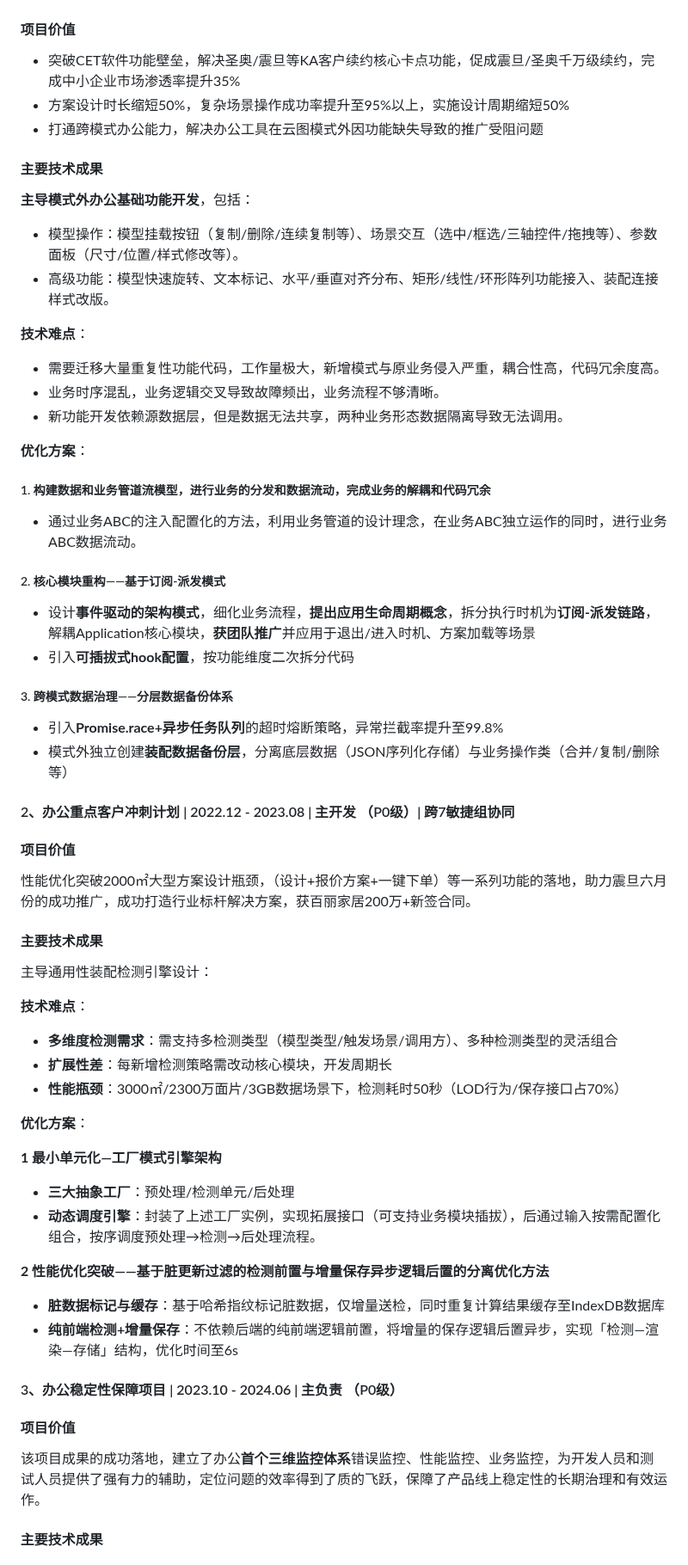
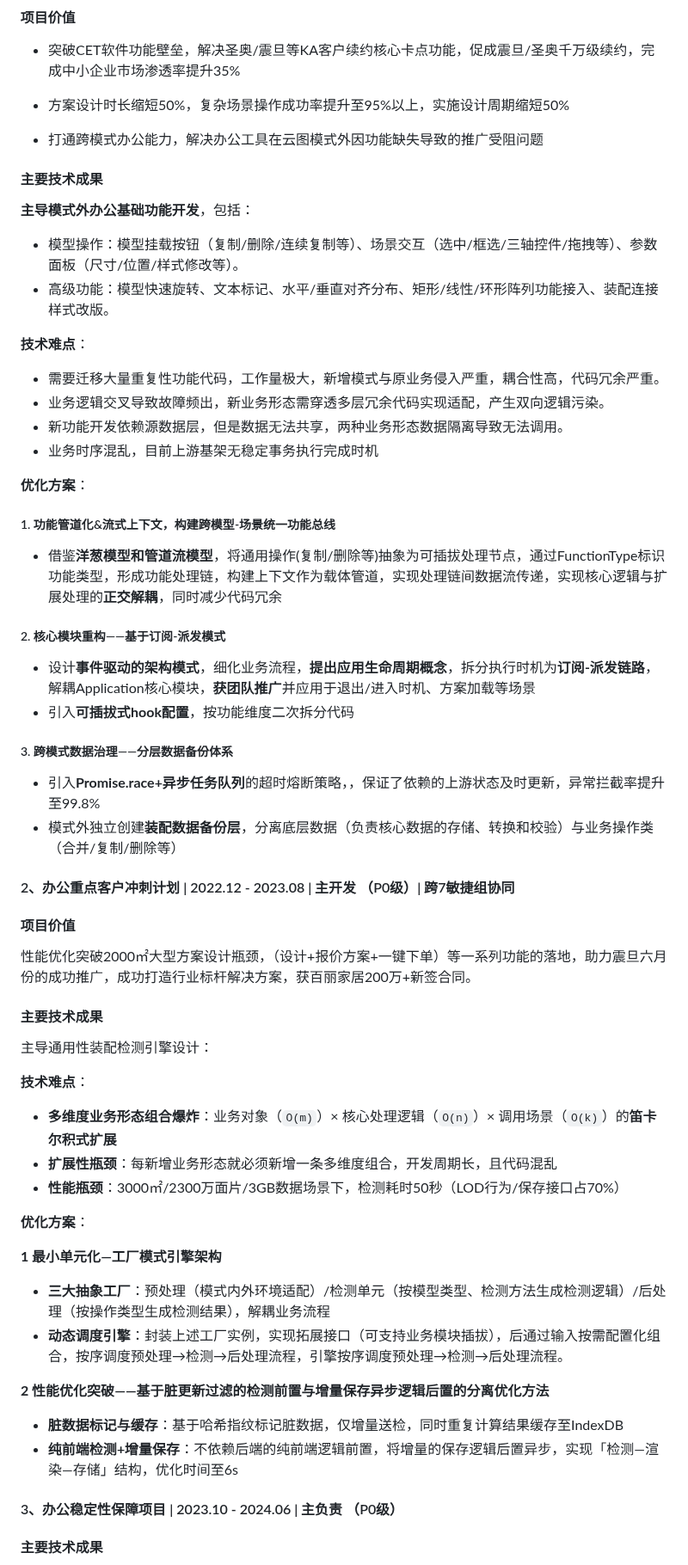
Before and after one commit to guoxiangguoxiang/guoxiangguoxiang.github.io, a Markdown page: README.md, the part around one of its changes. Shown at 86% size. GitHub-like rendering.

```diff
--- a/README.md
+++ b/README.md
@@ -43,6 +43,7 @@
 
 - 突破CET软件功能壁垒，解决圣奥/震旦等KA客户续约核心卡点功能，促成震旦/圣奥千万级续约，完成中小企业市场渗透率提升35%
 - 方案设计时长缩短50%，复杂场景操作成功率提升至95%以上，实施设计周期缩短50%
+
 - 打通跨模式办公能力，解决办公工具在云图模式外因功能缺失导致的推广受阻问题
 
 #### 主要技术成果
@@ -54,15 +55,16 @@
 
 **技术难点**：
 
-- 需要迁移大量重复性功能代码，工作量极大，新增模式与原业务侵入严重，耦合性高，代码冗余度高。
-- 业务时序混乱，业务逻辑交叉导致故障频出，业务流程不够清晰。
+- 需要迁移大量重复性功能代码，工作量极大，新增模式与原业务侵入严重，耦合性高，代码冗余严重。
+- 业务逻辑交叉导致故障频出，新业务形态需穿透多层冗余代码实现适配，产生双向逻辑污染。
 - 新功能开发依赖源数据层，但是数据无法共享，两种业务形态数据隔离导致无法调用。
+- 业务时序混乱，目前上游基架无稳定事务执行完成时机
 
 **优化方案**：
 
-##### 1. 构建数据和业务管道流模型，进行业务的分发和数据流动，完成业务的解耦和代码冗余
+##### 1. 功能管道化&流式上下文，构建跨模型-场景统一功能总线
 
-- 通过业务ABC的注入配置化的方法，利用业务管道的设计理念，在业务ABC独立运作的同时，进行业务ABC数据流动。
+- 借鉴**洋葱模型和管道流模型**，将通用操作(复制/删除等)抽象为可插拔处理节点，通过FunctionType标识功能类型，形成功能处理链，构建上下文作为载体管道，实现处理链间数据流传递，实现核心逻辑与扩展处理的**正交解耦**，同时减少代码冗余
 
 ##### 2. 核心模块重构——基于订阅-派发模式
 
@@ -71,8 +73,8 @@
 
 ##### 3. 跨模式数据治理——分层数据备份体系
 
-- 引入**Promise.race+异步任务队列**的超时熔断策略，异常拦截率提升至99.8%
-- 模式外独立创建**装配数据备份层**，分离底层数据（JSON序列化存储）与业务操作类（合并/复制/删除等）
+- 引入**Promise.race+异步任务队列**的超时熔断策略，，保证了依赖的上游状态及时更新，异常拦截率提升至99.8%
+- 模式外独立创建**装配数据备份层**，分离底层数据（负责核心数据的存储、转换和校验）与业务操作类（合并/复制/删除等）
 
 #### 2、办公重点客户冲刺计划 | 2022.12 - 2023.08 | 主开发 （P0级）| 跨7敏捷组协同
 
@@ -86,27 +88,23 @@
 
 **技术难点**：
 
-- **多维度检测需求**：需支持多检测类型（模型类型/触发场景/调用方）、多种检测类型的灵活组合
-- **扩展性差**：每新增检测策略需改动核心模块，开发周期长
+- **多维度业务形态组合爆炸**：业务对象（`O(m)`）× 核心处理逻辑（`O(n)`）× 调用场景（`O(k)`）的**笛卡尔积式扩展**
+- **扩展性瓶颈**：每新增业务形态就必须新增一条多维度组合，开发周期长，且代码混乱
 - **性能瓶颈**：3000㎡/2300万面片/3GB数据场景下，检测耗时50秒（LOD行为/保存接口占70%）
 
 **优化方案**：
 
 **1 最小单元化—工厂模式引擎架构**
 
-- **三大抽象工厂**：预处理/检测单元/后处理
-- **动态调度引擎**：封装了上述工厂实例，实现拓展接口（可支持业务模块插拔），后通过输入按需配置化组合，按序调度预处理→检测→后处理流程。
+- **三大抽象工厂**：预处理（模式内外环境适配）/检测单元（按模型类型、检测方法生成检测逻辑）/后处理（按操作类型生成检测结果），解耦业务流程
+- **动态调度引擎**：封装上述工厂实例，实现拓展接口（可支持业务模块插拔），后通过输入按需配置化组合，按序调度预处理→检测→后处理流程，引擎按序调度预处理→检测→后处理流程。
 
 **2 性能优化突破——基于脏更新过滤的检测前置与增量保存异步逻辑后置的分离优化方法**
 
-- **脏数据标记与缓存**：基于哈希指纹标记脏数据，仅增量送检，同时重复计算结果缓存至IndexDB数据库
+- **脏数据标记与缓存**：基于哈希指纹标记脏数据，仅增量送检，同时重复计算结果缓存至IndexDB
 - **纯前端检测+增量保存**：不依赖后端的纯前端逻辑前置，将增量的保存逻辑后置异步，实现「检测—渲染—存储」结构，优化时间至6s
 
 #### 3、办公稳定性保障项目 | 2023.10 - 2024.06 | 主负责 （P0级）
 
-#### 项目价值
-
-该项目成果的成功落地，建立了办公**首个三维监控体系**错误监控、性能监控、业务监控，为开发人员和测试人员提供了强有力的辅助，定位问题的效率得到了质的飞跃，保障了产品线上稳定性的长期治理和有效运作。
-
 #### 主要技术成果
 
```
Also changed, not shown: other parts of README.md (+10 -7 lines).
